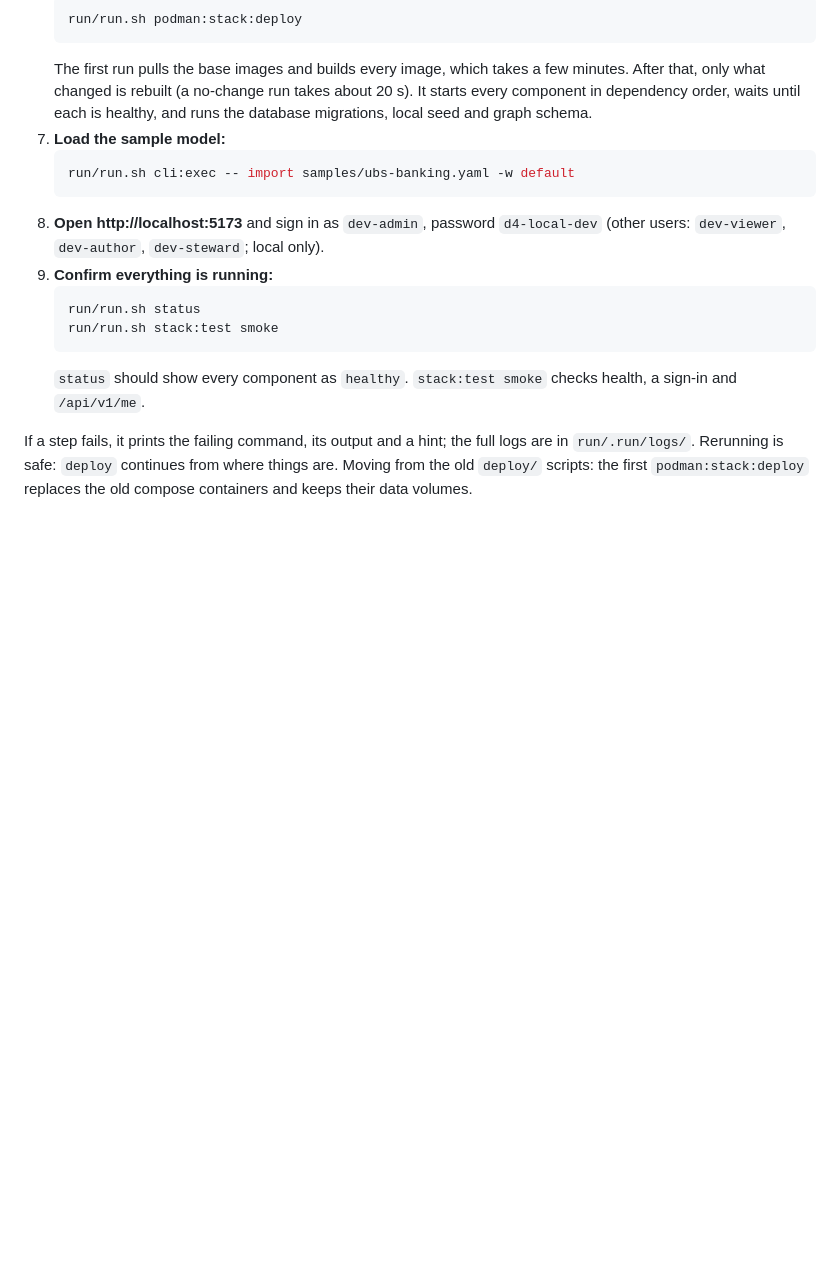
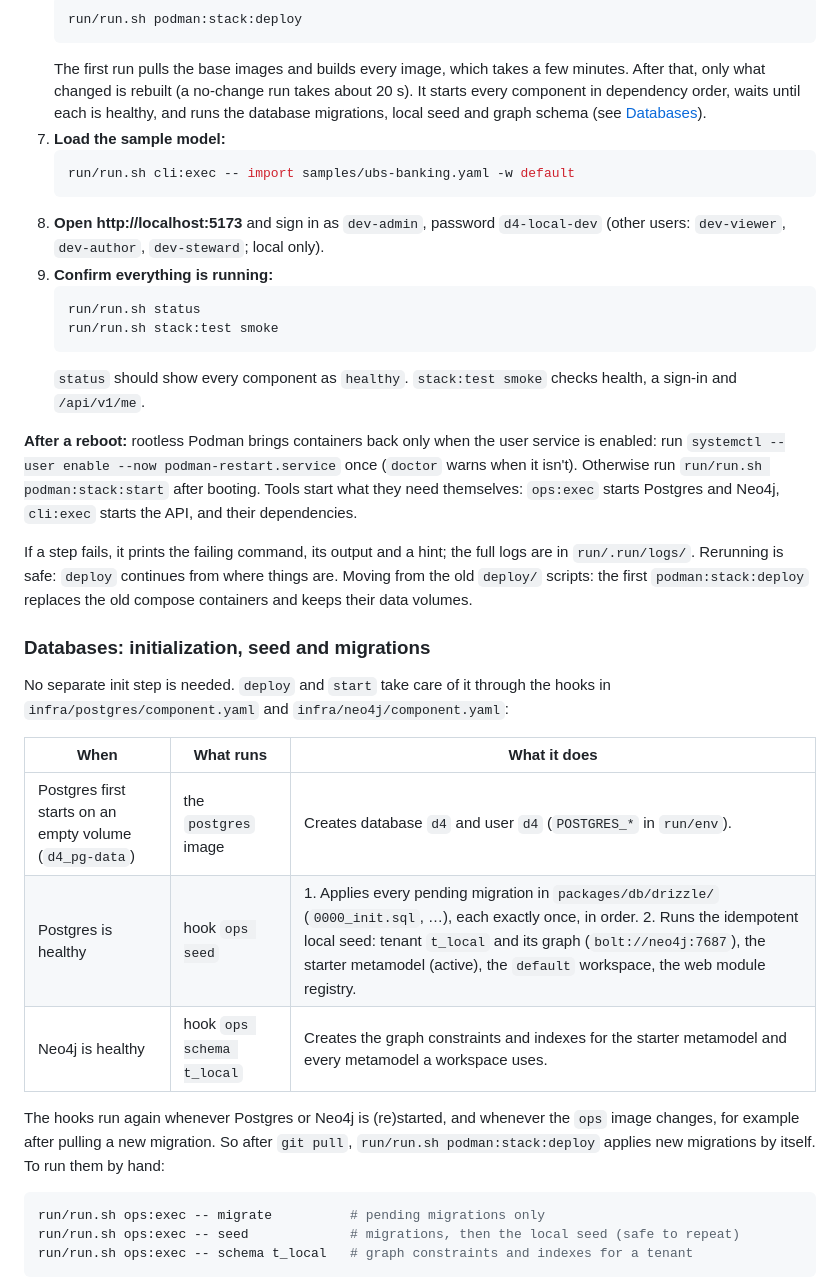
Before and after one commit to psimhadri1980/d4, a Markdown page: README.md, the part around one of its changes. Drawn GitHub-style; blank space fills up the shorter version.

Commit message:
README: database initialization, seed and migrations; after a reboot
Co-Authored-By: Claude Opus 5.5 <noreply@anthropic.com>

````diff
--- a/README.md
+++ b/README.md
@@ -72,7 +72,7 @@ One-time, on a Linux machine (or a Podman machine on macOS/Windows) with about 4
    ```bash
    run/run.sh podman:stack:deploy
    ```
-   The first run pulls the base images and builds every image, which takes a few minutes. After that, only what changed is rebuilt (a no-change run takes about 20 s). It starts every component in dependency order, waits until each is healthy, and runs the database migrations, local seed and graph schema.
+   The first run pulls the base images and builds every image, which takes a few minutes. After that, only what changed is rebuilt (a no-change run takes about 20 s). It starts every component in dependency order, waits until each is healthy, and runs the database migrations, local seed and graph schema (see [Databases](#databases-initialization-seed-and-migrations)).
 7. **Load the sample model:**
    ```bash
    run/run.sh cli:exec -- import samples/ubs-banking.yaml -w default
@@ -85,4 +85,25 @@ One-time, on a Linux machine (or a Podman machine on macOS/Windows) with about 4
    ```
    `status` should show every component as `healthy`. `stack:test smoke` checks health, a sign-in and `/api/v1/me`.
 
+**After a reboot:** rootless Podman brings containers back only when the user service is enabled: run `systemctl --user enable --now podman-restart.service` once (`doctor` warns when it isn't). Otherwise run `run/run.sh podman:stack:start` after booting. Tools start what they need themselves: `ops:exec` starts Postgres and Neo4j, `cli:exec` starts the API, and their dependencies.
+
 If a step fails, it prints the failing command, its output and a hint; the full logs are in `run/.run/logs/`. Rerunning is safe: `deploy` continues from where things are. Moving from the old `deploy/` scripts: the first `podman:stack:deploy` replaces the old compose containers and keeps their data volumes.
+
+### Databases: initialization, seed and migrations
+
+No separate init step is needed. `deploy` and `start` take care of it through the hooks in `infra/postgres/component.yaml` and `infra/neo4j/component.yaml`:
+
+| When | What runs | What it does |
+|---|---|---|
+| Postgres first starts on an empty volume (`d4_pg-data`) | the `postgres` image | Creates database `d4` and user `d4` (`POSTGRES_*` in `run/env`). |
+| Postgres is healthy | hook `ops seed` | 1. Applies every pending migration in `packages/db/drizzle/` (`0000_init.sql`, …), each exactly once, in order. 2. Runs the idempotent local seed: tenant `t_local` and its graph (`bolt://neo4j:7687`), the starter metamodel (active), the `default` workspace, the web module registry. |
+| Neo4j is healthy | hook `ops schema t_local` | Creates the graph constraints and indexes for the starter metamodel and every metamodel a workspace uses. |
+
+The hooks run again whenever Postgres or Neo4j is (re)started, and whenever the `ops` image changes, for example after pulling a new migration. So after `git pull`, `run/run.sh podman:stack:deploy` applies new migrations by itself. To run them by hand:
+
+```bash
+run/run.sh ops:exec -- migrate          # pending migrations only
+run/run.sh ops:exec -- seed             # migrations, then the local seed (safe to repeat)
+run/run.sh ops:exec -- schema t_local   # graph constraints and indexes for a tenant
+```
+
````
Also changed, not shown: other parts of README.md (+16 -0 lines).
